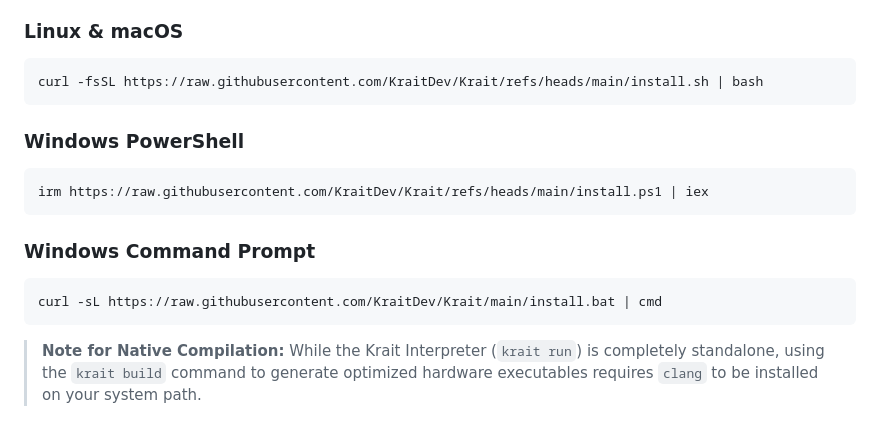
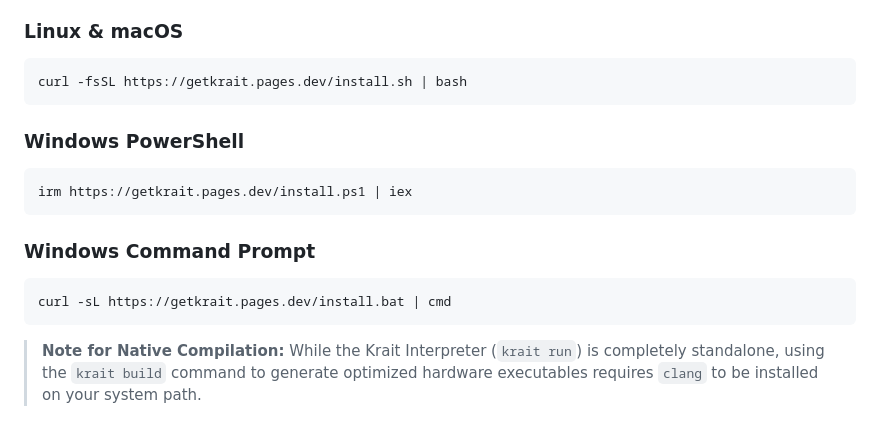
Before and after one commit to skiLLM-Labs/Krait, a Markdown page: README.md, the part around the change. GitHub-like rendering.

````diff
--- a/README.md
+++ b/README.md
@@ -44,17 +44,17 @@ You do not need Cargo or Rust to run Krait. Install the pre-compiled binary dire
 
 ### Linux & macOS
 ```bash
-curl -fsSL https://raw.githubusercontent.com/KraitDev/Krait/refs/heads/main/install.sh | bash
+curl -fsSL https://getkrait.pages.dev/install.sh | bash
 ```
 
 ### Windows PowerShell
 ```powershell
-irm https://raw.githubusercontent.com/KraitDev/Krait/refs/heads/main/install.ps1 | iex
+irm https://getkrait.pages.dev/install.ps1 | iex
 ```
 
 ### Windows Command Prompt
 ```cmd
-curl -sL https://raw.githubusercontent.com/KraitDev/Krait/main/install.bat | cmd
+curl -sL https://getkrait.pages.dev/install.bat | cmd
 ```
 
 > **Note for Native Compilation:** While the Krait Interpreter (`krait run`) is completely standalone, using the `krait build` command to generate optimized hardware executables requires `clang` to be installed on your system path.
````
